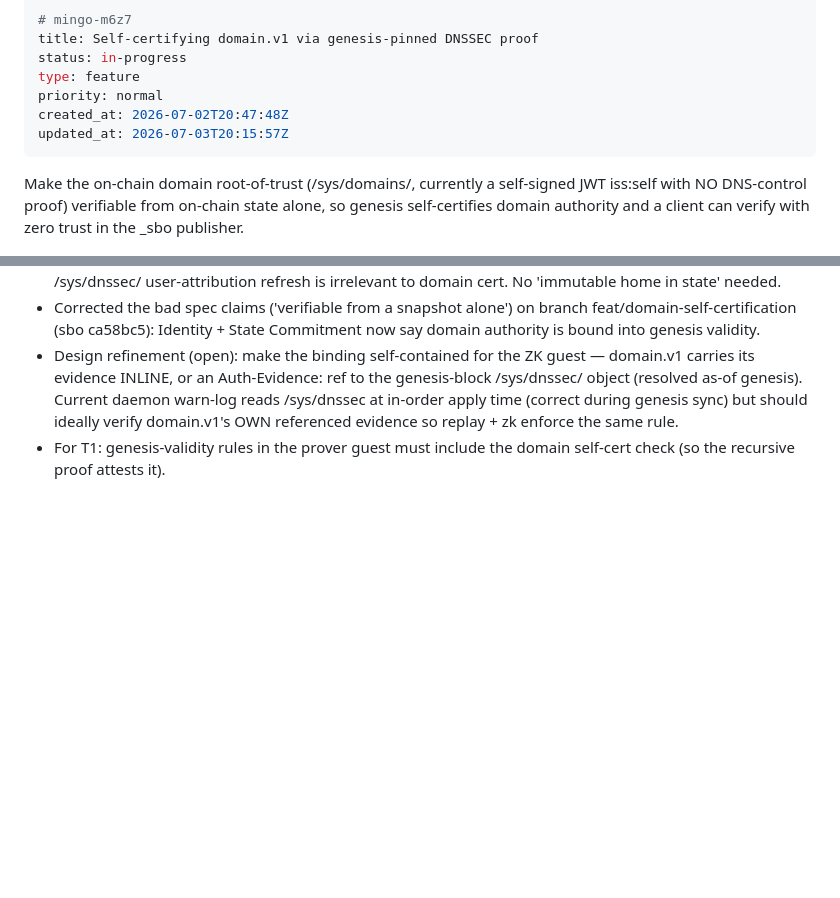
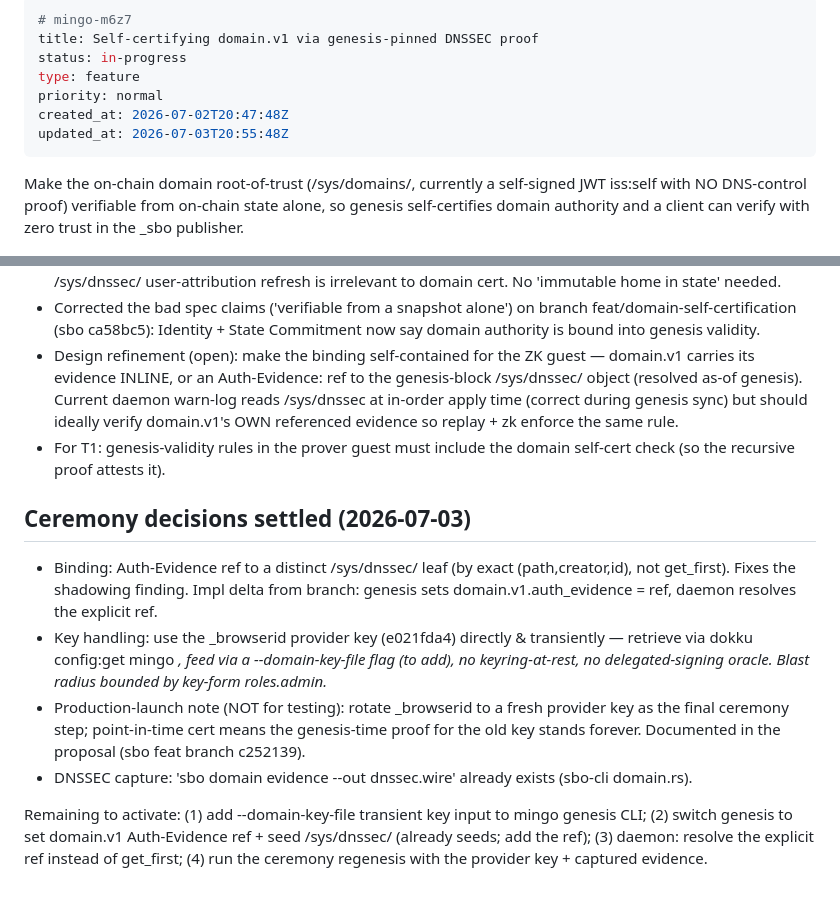
Before and after one commit to vthunder/mingo, a Markdown page: .beans/mingo-m6z7--self-certifying-domainv1-via-genesis-pinned-dnssec.md, 2 parts joined by grey strips. Drawn GitHub-style; blank space fills up the shorter version.

Commit message:
beans: domain self-cert ceremony decisions settled (m6z7)

```diff
--- a/.beans/mingo-m6z7--self-certifying-domainv1-via-genesis-pinned-dnssec.md
+++ b/.beans/mingo-m6z7--self-certifying-domainv1-via-genesis-pinned-dnssec.md
@@ -5,7 +5,7 @@ status: in-progress
 type: feature
 priority: normal
 created_at: 2026-07-02T20:47:48Z
-updated_at: 2026-07-03T20:15:57Z
+updated_at: 2026-07-03T20:55:48Z
 ---
 
 Make the on-chain domain root-of-trust (/sys/domains/<D>, currently a self-signed JWT iss:self with NO DNS-control proof) verifiable from on-chain state alone, so genesis self-certifies domain authority and a client can verify with zero trust in the _sbo publisher.
@@ -101,3 +101,11 @@ Consequences:
 - Corrected the bad spec claims ('verifiable from a snapshot alone') on branch feat/domain-self-certification (sbo ca58bc5): Identity + State Commitment now say domain authority is bound into genesis validity.
 - Design refinement (open): make the binding self-contained for the ZK guest — domain.v1 carries its evidence INLINE, or an Auth-Evidence: ref to the genesis-block /sys/dnssec/<domain> object (resolved as-of genesis). Current daemon warn-log reads /sys/dnssec at in-order apply time (correct during genesis sync) but should ideally verify domain.v1's OWN referenced evidence so replay + zk enforce the same rule.
 - For T1: genesis-validity rules in the prover guest must include the domain self-cert check (so the recursive proof attests it).
+
+## Ceremony decisions settled (2026-07-03)
+- Binding: Auth-Evidence ref to a distinct /sys/dnssec/<domain> leaf (by exact (path,creator,id), not get_first). Fixes the shadowing finding. Impl delta from branch: genesis sets domain.v1.auth_evidence = ref, daemon resolves the explicit ref.
+- Key handling: use the _browserid provider key (e021fda4) directly & transiently — retrieve via dokku config:get mingo <var>, feed via a --domain-key-file flag (to add), no keyring-at-rest, no delegated-signing oracle. Blast radius bounded by key-form roles.admin.
+- Production-launch note (NOT for testing): rotate _browserid to a fresh provider key as the final ceremony step; point-in-time cert means the genesis-time proof for the old key stands forever. Documented in the proposal (sbo feat branch c252139).
+- DNSSEC capture: 'sbo domain evidence <domain> --out dnssec.wire' already exists (sbo-cli domain.rs).
+
+Remaining to activate: (1) add --domain-key-file transient key input to mingo genesis CLI; (2) switch genesis to set domain.v1 Auth-Evidence ref + seed /sys/dnssec/<domain> (already seeds; add the ref); (3) daemon: resolve the explicit ref instead of get_first; (4) run the ceremony regenesis with the provider key + captured evidence.
```
